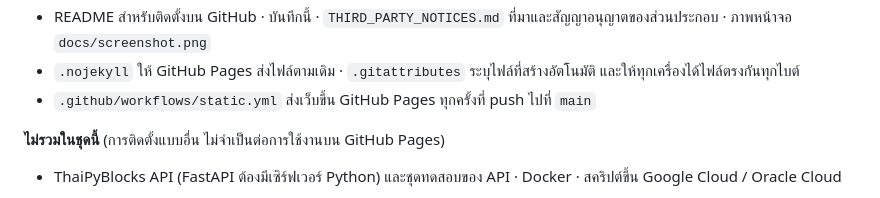
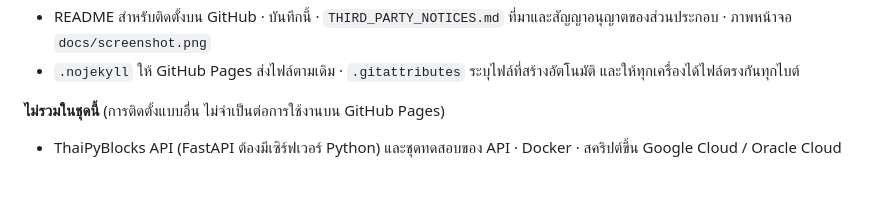
Before and after one commit to chayuton/thaipyblocks, a Markdown page: CHANGELOG.md, the part around the change. Rendered like a GitHub page.

Commit message:
CHANGELOG: describe the release package only
Co-Authored-By: Claude Opus 5.5 <noreply@anthropic.com>
Claude-Session: https://claude.ai/code/session_019jGN46fZ5i65UhPt1Mfbrh

```diff
--- a/CHANGELOG.md
+++ b/CHANGELOG.md
@@ -21,7 +21,6 @@
   ที่ใช้ทดสอบ (`npm ci`) · `requirements.txt` แพ็กเกจ Python รุ่นที่ใช้ตรวจผล
 - README สำหรับติดตั้งบน GitHub · บันทึกนี้ · `THIRD_PARTY_NOTICES.md` ที่มาและสัญญาอนุญาตของส่วนประกอบ · ภาพหน้าจอ `docs/screenshot.png`
 - `.nojekyll` ให้ GitHub Pages ส่งไฟล์ตามเดิม · `.gitattributes` ระบุไฟล์ที่สร้างอัตโนมัติ และให้ทุกเครื่องได้ไฟล์ตรงกันทุกไบต์
-- `.github/workflows/static.yml` ส่งเว็บขึ้น GitHub Pages ทุกครั้งที่ push ไปที่ `main`
 
 **ไม่รวมในชุดนี้** (การติดตั้งแบบอื่น ไม่จำเป็นต่อการใช้งานบน GitHub Pages)
 - ThaiPyBlocks API (FastAPI ต้องมีเซิร์ฟเวอร์ Python) และชุดทดสอบของ API · Docker · สคริปต์ขึ้น Google Cloud / Oracle Cloud
```
